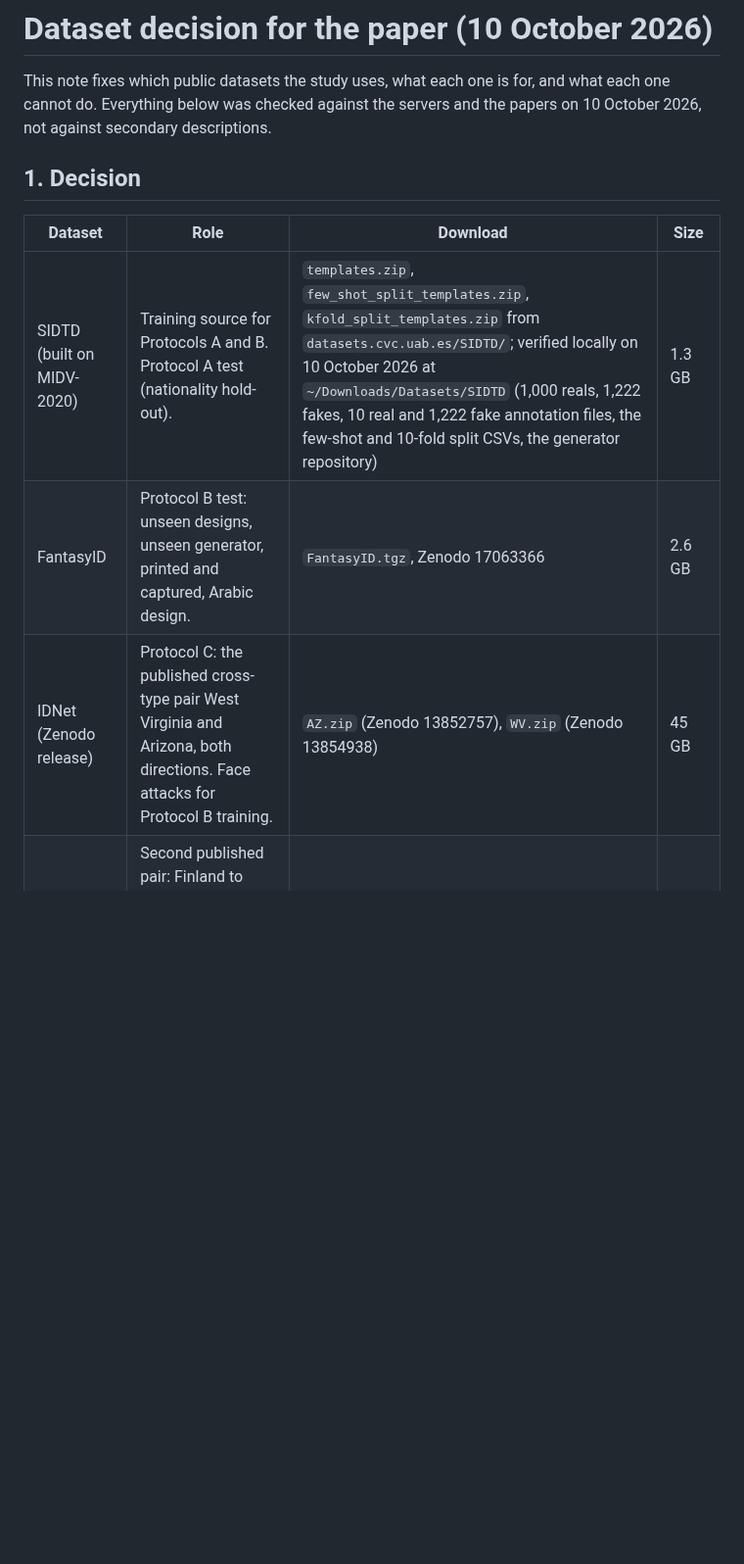
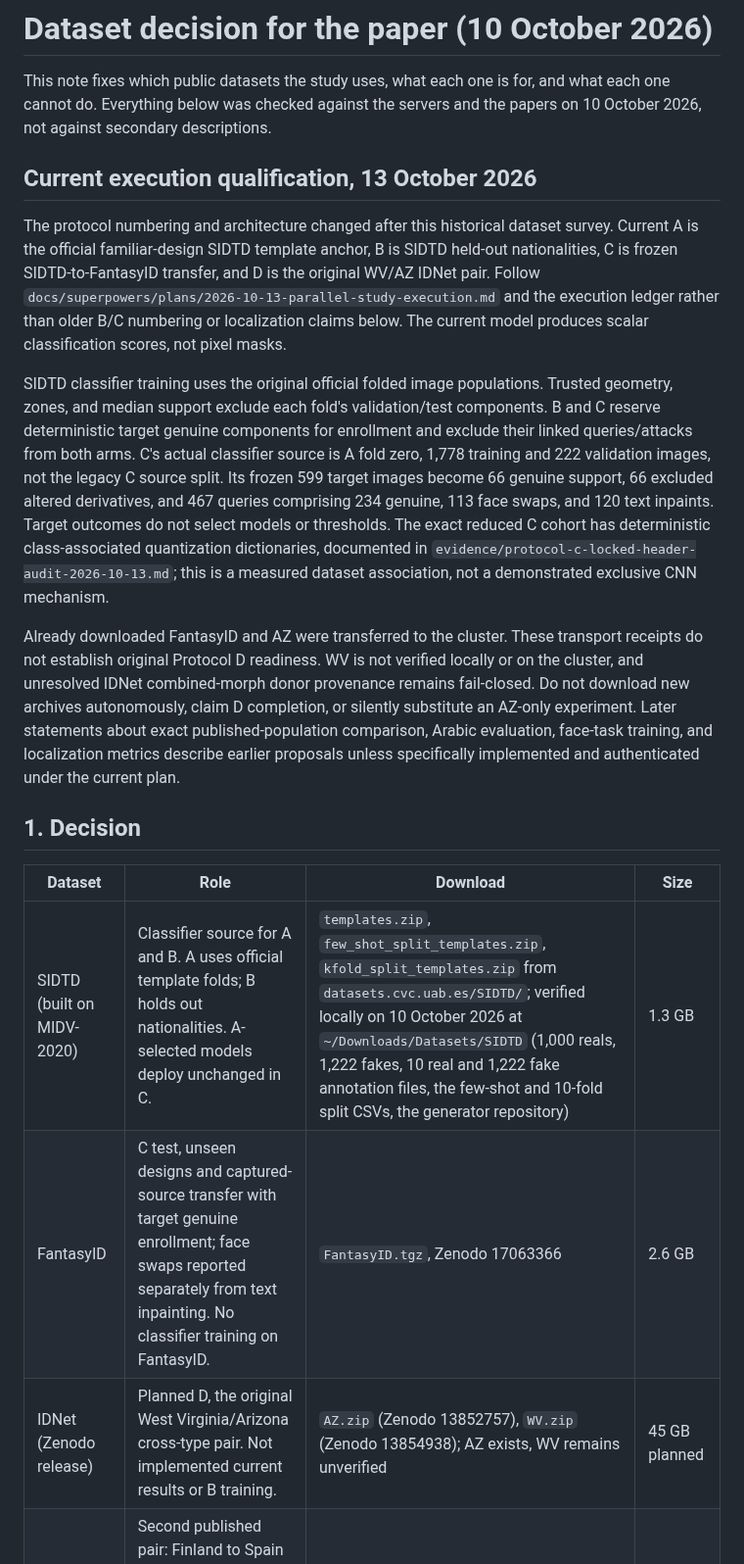
Before and after one commit to 7abushahla/ReferNet, a Markdown page: docs/data-decision.md, the part around the change. Shown at 98% size. Rendered like a GitHub page; blank space fills up the shorter version.

```diff
--- a/docs/data-decision.md
+++ b/docs/data-decision.md
@@ -1,14 +1,22 @@
 # Dataset decision for the paper (10 October 2026)
 
 This note fixes which public datasets the study uses, what each one is for, and what each one cannot do. Everything below was checked against the servers and the papers on 10 October 2026, not against secondary descriptions.
+
+## Current execution qualification, 13 October 2026
+
+The protocol numbering and architecture changed after this historical dataset survey. Current A is the official familiar-design SIDTD template anchor, B is SIDTD held-out nationalities, C is frozen SIDTD-to-FantasyID transfer, and D is the original WV/AZ IDNet pair. Follow `docs/superpowers/plans/2026-10-13-parallel-study-execution.md` and the execution ledger rather than older B/C numbering or localization claims below. The current model produces scalar classification scores, not pixel masks.
+
+SIDTD classifier training uses the original official folded image populations. Trusted geometry, zones, and median support exclude each fold's validation/test components. B and C reserve deterministic target genuine components for enrollment and exclude their linked queries/attacks from both arms. C's actual classifier source is A fold zero, 1,778 training and 222 validation images, not the legacy C source split. Its frozen 599 target images become 66 genuine support, 66 excluded altered derivatives, and 467 queries comprising 234 genuine, 113 face swaps, and 120 text inpaints. Target outcomes do not select models or thresholds. The exact reduced C cohort has deterministic class-associated quantization dictionaries, documented in `evidence/protocol-c-locked-header-audit-2026-10-13.md`; this is a measured dataset association, not a demonstrated exclusive CNN mechanism.
+
+Already downloaded FantasyID and AZ were transferred to the cluster. These transport receipts do not establish original Protocol D readiness. WV is not verified locally or on the cluster, and unresolved IDNet combined-morph donor provenance remains fail-closed. Do not download new archives autonomously, claim D completion, or silently substitute an AZ-only experiment. Later statements about exact published-population comparison, Arabic evaluation, face-task training, and localization metrics describe earlier proposals unless specifically implemented and authenticated under the current plan.
 
 ## 1. Decision
 
 | Dataset | Role | Download | Size |
 |---|---|---|---|
-| SIDTD (built on MIDV-2020) | Training source for Protocols A and B. Protocol A test (nationality hold-out). | `templates.zip`, `few_shot_split_templates.zip`, `kfold_split_templates.zip` from `datasets.cvc.uab.es/SIDTD/`; verified locally on 10 October 2026 at `~/Downloads/Datasets/SIDTD` (1,000 reals, 1,222 fakes, 10 real and 1,222 fake annotation files, the few-shot and 10-fold split CSVs, the generator repository) | 1.3 GB |
-| FantasyID | Protocol B test: unseen designs, unseen generator, printed and captured, Arabic design. | `FantasyID.tgz`, Zenodo 17063366 | 2.6 GB |
-| IDNet (Zenodo release) | Protocol C: the published cross-type pair West Virginia and Arizona, both directions. Face attacks for Protocol B training. | `AZ.zip` (Zenodo 13852757), `WV.zip` (Zenodo 13854938) | 45 GB |
+| SIDTD (built on MIDV-2020) | Classifier source for A and B. A uses official template folds; B holds out nationalities. A-selected models deploy unchanged in C. | `templates.zip`, `few_shot_split_templates.zip`, `kfold_split_templates.zip` from `datasets.cvc.uab.es/SIDTD/`; verified locally on 10 October 2026 at `~/Downloads/Datasets/SIDTD` (1,000 reals, 1,222 fakes, 10 real and 1,222 fake annotation files, the few-shot and 10-fold split CSVs, the generator repository) | 1.3 GB |
+| FantasyID | C test, unseen designs and captured-source transfer with target genuine enrollment; face swaps reported separately from text inpainting. No classifier training on FantasyID. | `FantasyID.tgz`, Zenodo 17063366 | 2.6 GB |
+| IDNet (Zenodo release) | Planned D, the original West Virginia/Arizona cross-type pair. Not implemented current results or B training. | `AZ.zip` (Zenodo 13852757), `WV.zip` (Zenodo 13854938); AZ exists, WV remains unverified | 45 GB planned |
 | IDNet, optional | Second published pair: Finland to Spain (Table 15, cheapest, shares designs with SIDTD) or Greece to Albania (Table 16, the worst published numbers). | `FIN.zip`, `ESP.zip` (13852734) or `GRC.zip`, `ALB.zip` (13854938, 13854897) | 13.6 GB or 34.5 GB |
 
 Total for the core study: about 49 GB. Nothing else is downloaded.
```
Also changed, not shown: docs/paper-plan.md (+15 -3 lines).
